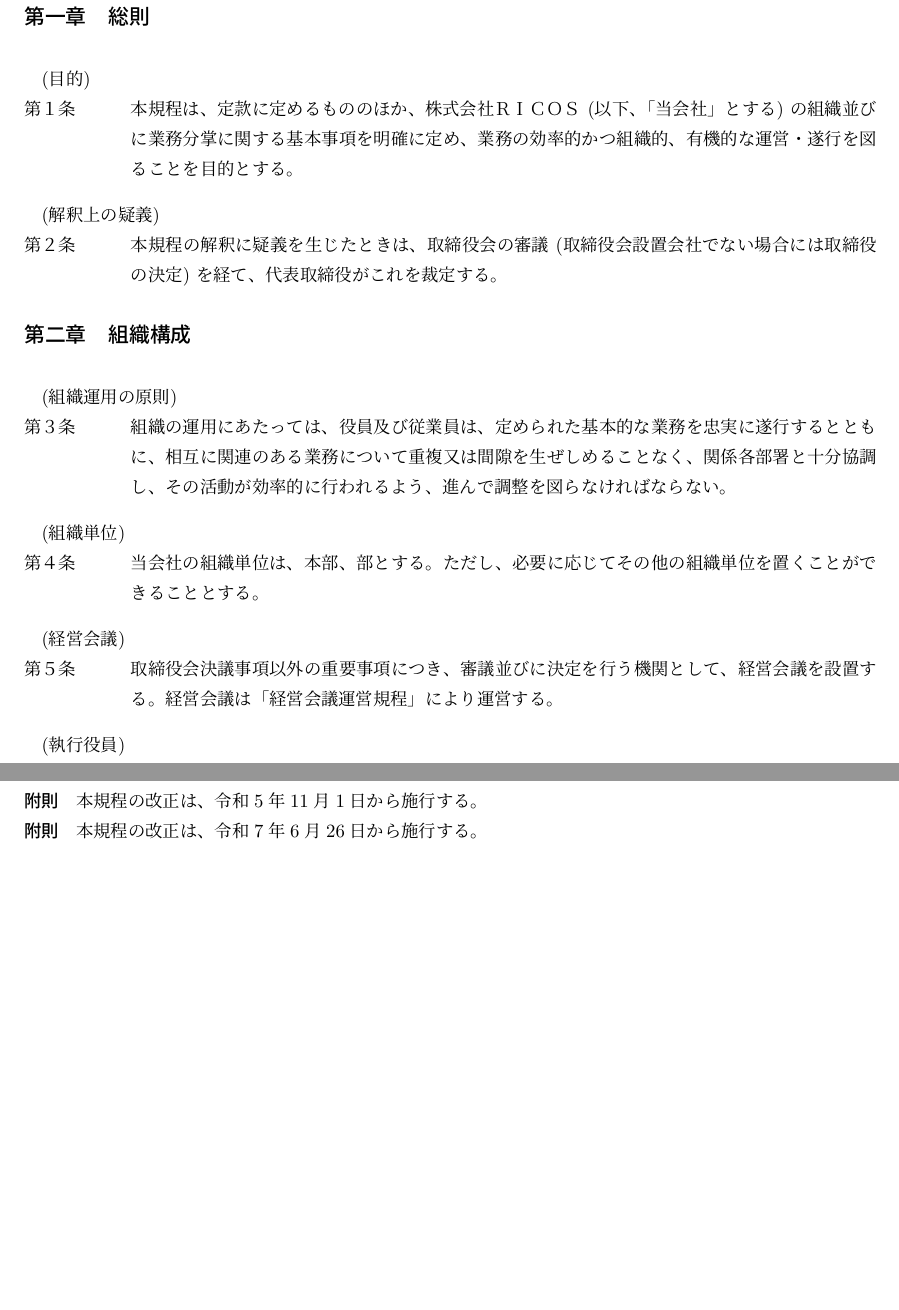
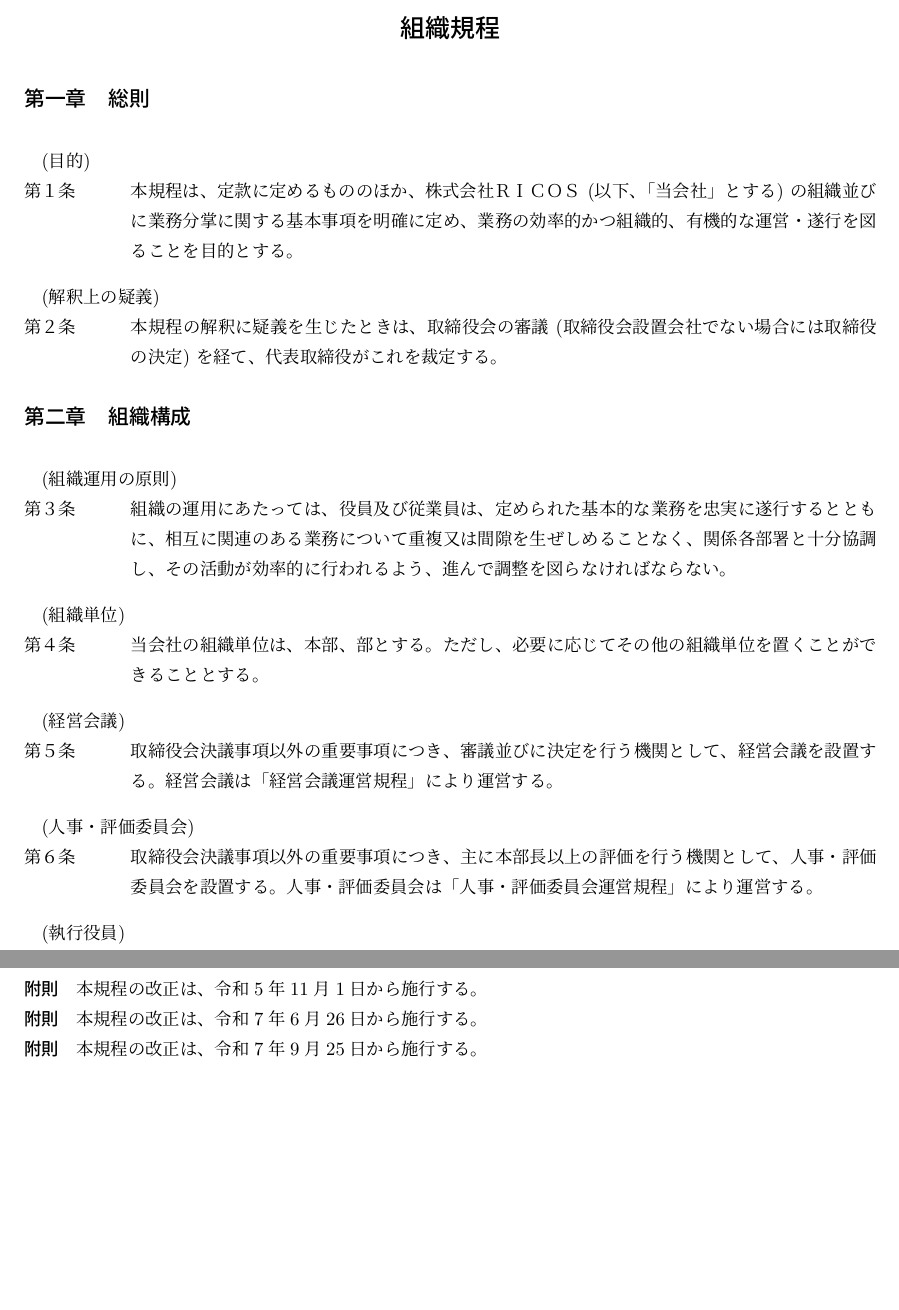
Before and after one commit to ricosjp/rules_organization, a LaTeX document (src/組織規程.tex): two parts of pages 1 and 3 of 4, joined at a grey line, cut at the place of the change, the shorter picture padded with empty space. Compiled offline with upLaTeX and dvipdfmx.

Commit message:
2025/09/25 組織規程及び職位職種区分規程の改定

```diff
--- a/src/組織規程.tex
+++ b/src/組織規程.tex
@@ -36,6 +36,9 @@
 
 \article{経営会議}
 取締役会決議事項以外の重要事項につき、審議並びに決定を行う機関として、経営会議を設置する。経営会議は「経営会議運営規程」により運営する。
+
+\article{人事・評価委員会}
+取締役会決議事項以外の重要事項につき、主に本部長以上の評価を行う機関として、人事・評価委員会を設置する。人事・評価委員会は「人事・評価委員会運営規程」により運営する。
 
 \article{執行役員}
 代表取締役の直下に執行役員を置く。執行役員は、代表取締役の命を受けて、取締役の業務を補佐し、取締役の特命事項を担う。
@@ -135,6 +138,7 @@
 \subparagraph{附則}本規程の改正は、令和4年8月15日から施行する。
 \subparagraph{附則}本規程の改正は、令和5年11月1日から施行する。
 \subparagraph{附則}本規程の改正は、令和7年6月26日から施行する。
+\subparagraph{附則}本規程の改正は、令和7年9月25日から施行する。
 
 \clearpage
 
```
Also changed, not shown: src/職位職種区分規程.tex (+2 -1 lines), README.md, src/figs/soshiki.pdf, src/組織規程.tex (2 more changed lines).
